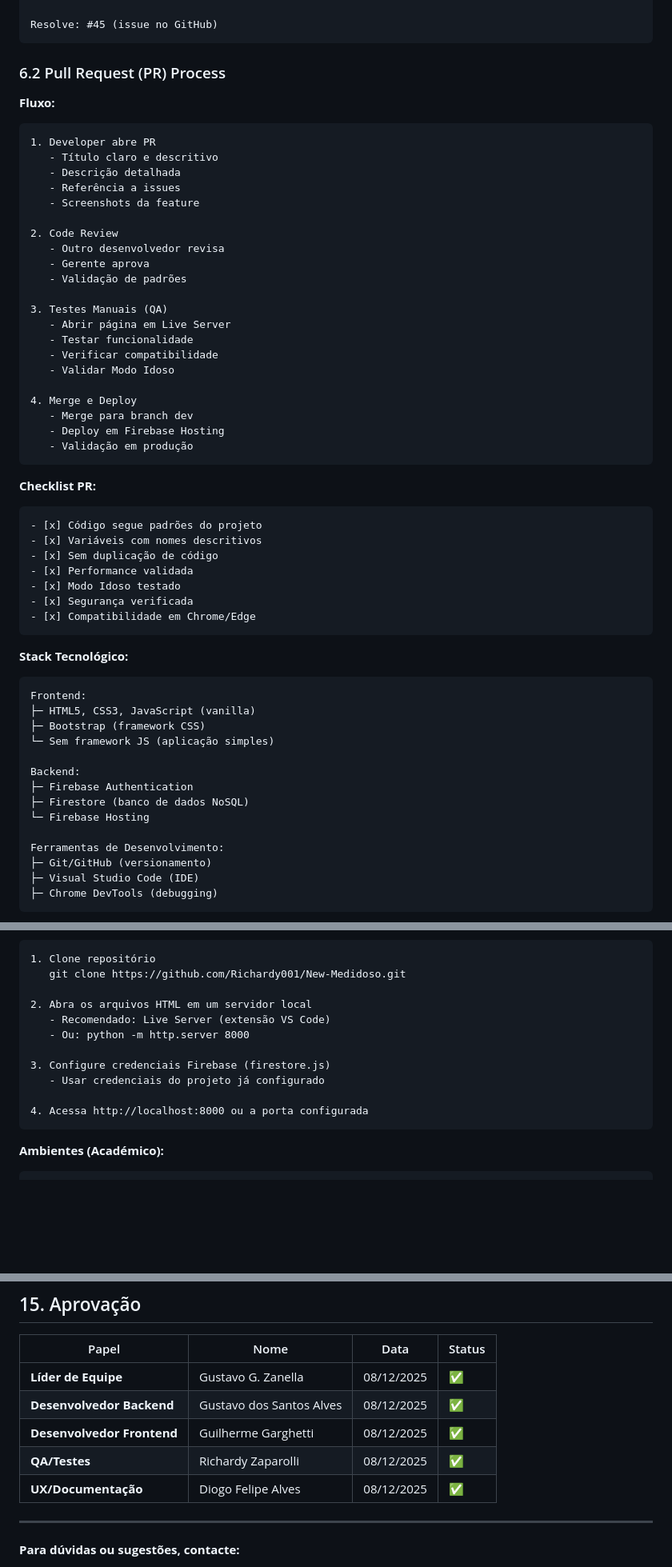
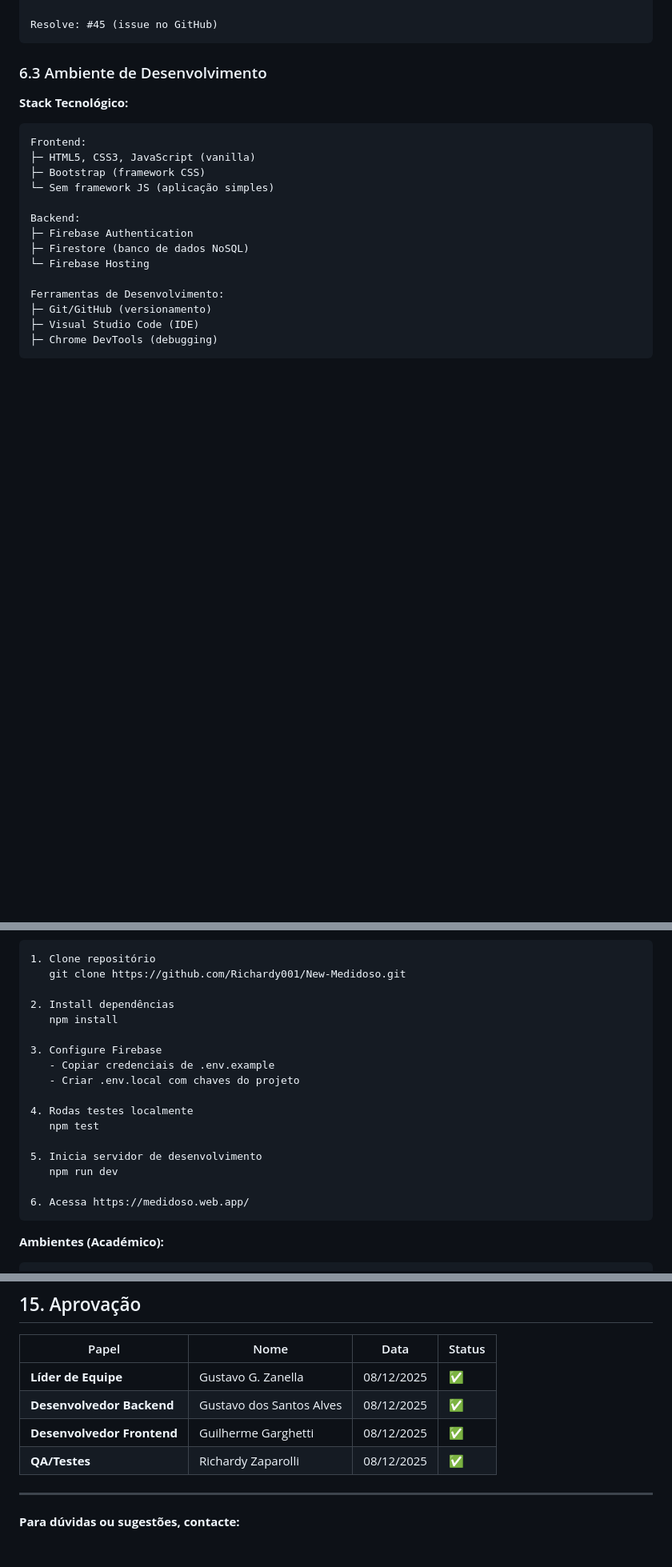
Before and after one commit to Richardy001/New-Medidoso, a Markdown page: PROCESSO_AGIL.md, 3 parts joined by grey strips. Shown: that part at 80% size. Rendered like a GitHub page; blank space fills up the shorter version.

````diff
--- a/PROCESSO_AGIL.md
+++ b/PROCESSO_AGIL.md
@@ -288,43 +288,7 @@ dev (staging/testes)
 Resolve: #45 (issue no GitHub)
 ```
 
-### 6.2 Pull Request (PR) Process
-
-**Fluxo:**
-```
-1. Developer abre PR
-   - Título claro e descritivo
-   - Descrição detalhada
-   - Referência a issues
-   - Screenshots da feature
-
-2. Code Review
-   - Outro desenvolvedor revisa
-   - Gerente aprova
-   - Validação de padrões
-
-3. Testes Manuais (QA)
-   - Abrir página em Live Server
-   - Testar funcionalidade
-   - Verificar compatibilidade
-   - Validar Modo Idoso
-
-4. Merge e Deploy
-   - Merge para branch dev
-   - Deploy em Firebase Hosting
-   - Validação em produção
-```
-
-**Checklist PR:**
-```
-- [x] Código segue padrões do projeto
-- [x] Variáveis com nomes descritivos
-- [x] Sem duplicação de código
-- [x] Performance validada
-- [x] Modo Idoso testado
-- [x] Segurança verificada
-- [x] Compatibilidade em Chrome/Edge
-```
+### 6.3 Ambiente de Desenvolvimento
 
 **Stack Tecnológico:**
 ```
@@ -349,14 +313,20 @@ Ferramentas de Desenvolvimento:
 1. Clone repositório
    git clone https://github.com/Richardy001/New-Medidoso.git
 
-2. Abra os arquivos HTML em um servidor local
-   - Recomendado: Live Server (extensão VS Code)
-   - Ou: python -m http.server 8000
+2. Install dependências
+   npm install
 
-3. Configure credenciais Firebase (firestore.js)
-   - Usar credenciais do projeto já configurado
+3. Configure Firebase
+   - Copiar credenciais de .env.example
+   - Criar .env.local com chaves do projeto
 
-4. Acessa http://localhost:8000 ou a porta configurada
+4. Rodas testes localmente
+   npm test
+
+5. Inicia servidor de desenvolvimento
+   npm run dev
+
+6. Acessa https://medidoso.web.app/
 ```
 
 **Ambientes (Académico):**
@@ -753,7 +637,6 @@ A equipe entrega incrementos funcionais a cada sprint (1 semana), com testes com
 | **Desenvolvedor Backend** | Gustavo dos Santos Alves | 08/12/2025 | ✅ |
 | **Desenvolvedor Frontend** | Guilherme Garghetti | 08/12/2025 | ✅ |
 | **QA/Testes** | Richardy Zaparolli | 08/12/2025 | ✅ |
-| **UX/Documentação** | Diogo Felipe Alves | 08/12/2025 | ✅ |
 
 ---
 
````
Also changed, not shown: other parts of PROCESSO_AGIL.md (+2 -88 lines).
